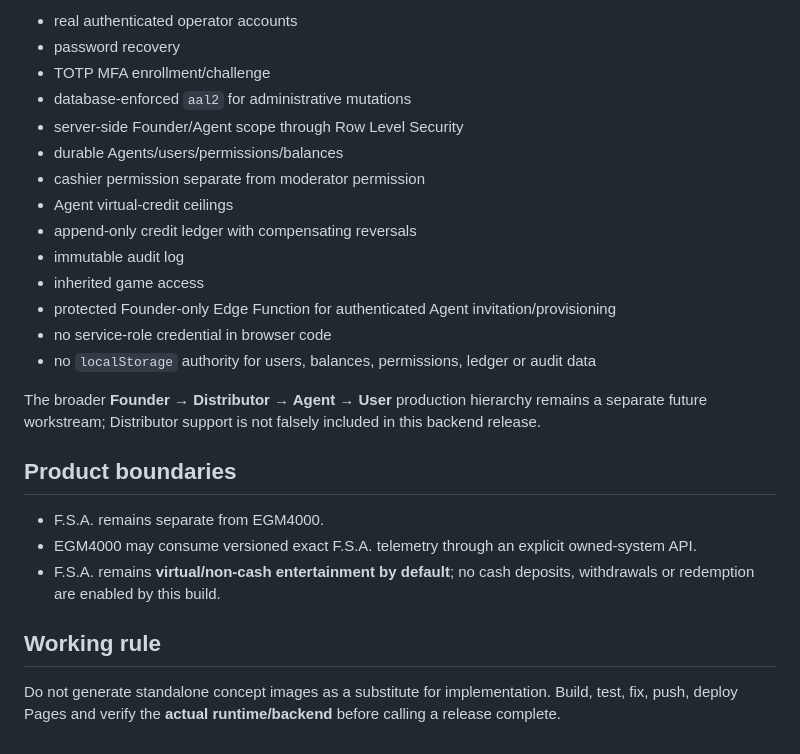
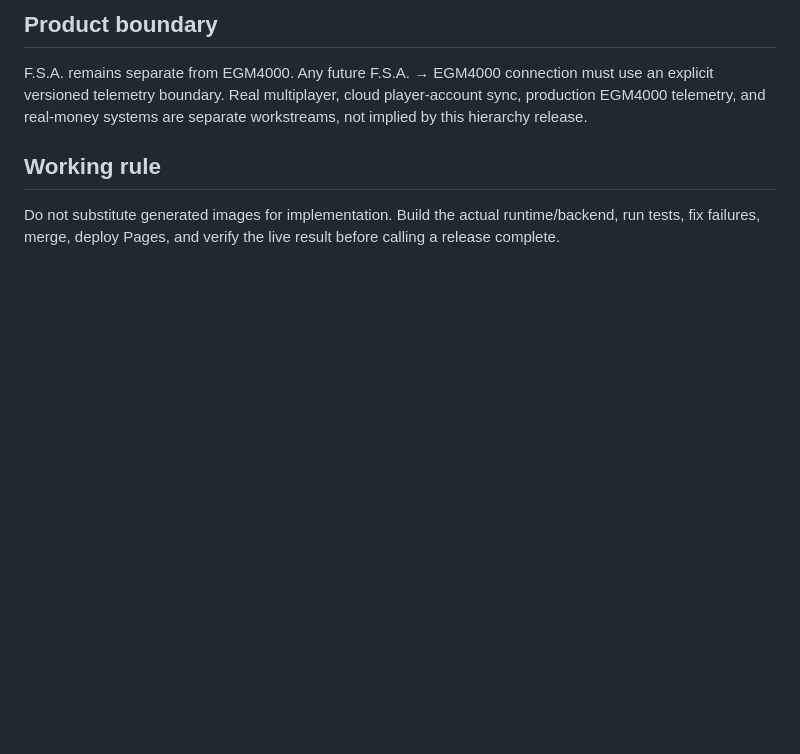
Before and after one commit to anastaysia94-sudo/fish-shooter-arcade, a Markdown page: README.md, the part around one of its changes. Rendered like a GitHub page; blank space fills up the shorter version.

```diff
--- a/README.md
+++ b/README.md
@@ -48,27 +54,8 @@ with:
 
-- real authenticated operator accounts
-- password recovery
-- TOTP MFA enrollment/challenge
-- database-enforced `aal2` for administrative mutations
-- server-side Founder/Agent scope through Row Level Security
-- durable Agents/users/permissions/balances
-- cashier permission separate from moderator permission
-- Agent virtual-credit ceilings
-- append-only credit ledger with compensating reversals
-- immutable audit log
-- inherited game access
-- protected Founder-only Edge Function for authenticated Agent invitation/provisioning
-- no service-role credential in browser code
-- no `localStorage` authority for users, balances, permissions, ledger or audit data
+## Product boundary
 
-The broader **Founder → Distributor → Agent → User** production hierarchy remains a separate future workstream; Distributor support is not falsely included in this backend release.
-
-## Product boundaries
-
-- F.S.A. remains separate from EGM4000.
-- EGM4000 may consume versioned exact F.S.A. telemetry through an explicit owned-system API.
-- F.S.A. remains **virtual/non-cash entertainment by default**; no cash deposits, withdrawals or redemption are enabled by this build.
+F.S.A. remains separate from EGM4000. Any future F.S.A. → EGM4000 connection must use an explicit versioned telemetry boundary. Real multiplayer, cloud player-account sync, production EGM4000 telemetry, and real-money systems are separate workstreams, not implied by this hierarchy release.
 
 ## Working rule
 
-Do not generate standalone concept images as a substitute for implementation. Build, test, fix, push, deploy Pages and verify the **actual runtime/backend** before calling a release complete.
+Do not substitute generated images for implementation. Build the actual runtime/backend, run tests, fix failures, merge, deploy Pages, and verify the live result before calling a release complete.
```
Also changed, not shown: other parts of README.md (+35 -29 lines).
